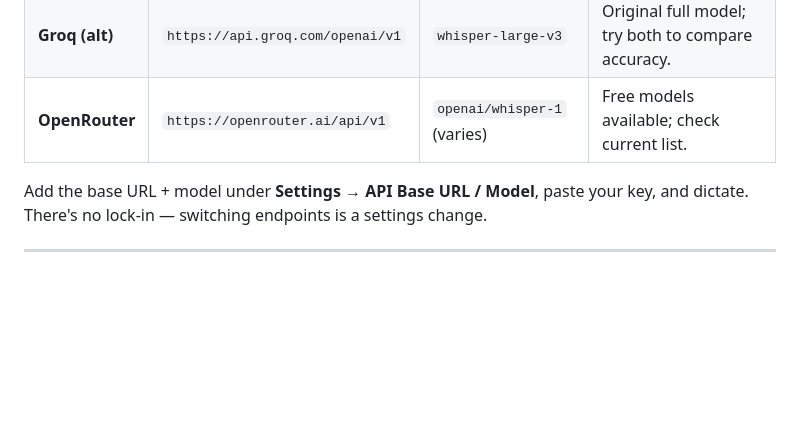
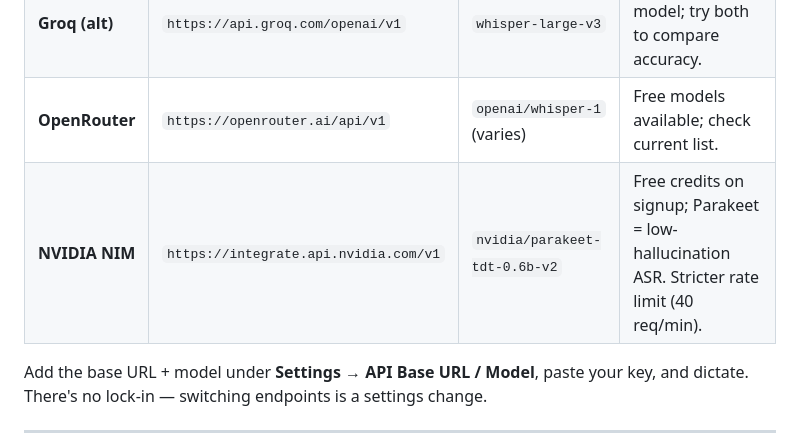
Before and after one commit to rnav-crea/smoothflow, a Markdown page: README.md, the part around the change. Rendered like a GitHub page; blank space fills up the shorter version.

Commit message:
README: add NVIDIA NIM as a free transcription endpoint

```diff
--- a/README.md
+++ b/README.md
@@ -128,6 +128,7 @@ A few free options to try:
 | **Groq** | `https://api.groq.com/openai/v1` | `whisper-large-v3-turbo` | Default. Fast, generous free tier. |
 | **Groq (alt)** | `https://api.groq.com/openai/v1` | `whisper-large-v3` | Original full model; try both to compare accuracy. |
 | **OpenRouter** | `https://openrouter.ai/api/v1` | `openai/whisper-1` (varies) | Free models available; check current list. |
+| **NVIDIA NIM** | `https://integrate.api.nvidia.com/v1` | `nvidia/parakeet-tdt-0.6b-v2` | Free credits on signup; Parakeet = low-hallucination ASR. Stricter rate limit (40 req/min). |
 
 Add the base URL + model under **Settings → API Base URL / Model**, paste your key,
 and dictate. There's no lock-in — switching endpoints is a settings change.
```
